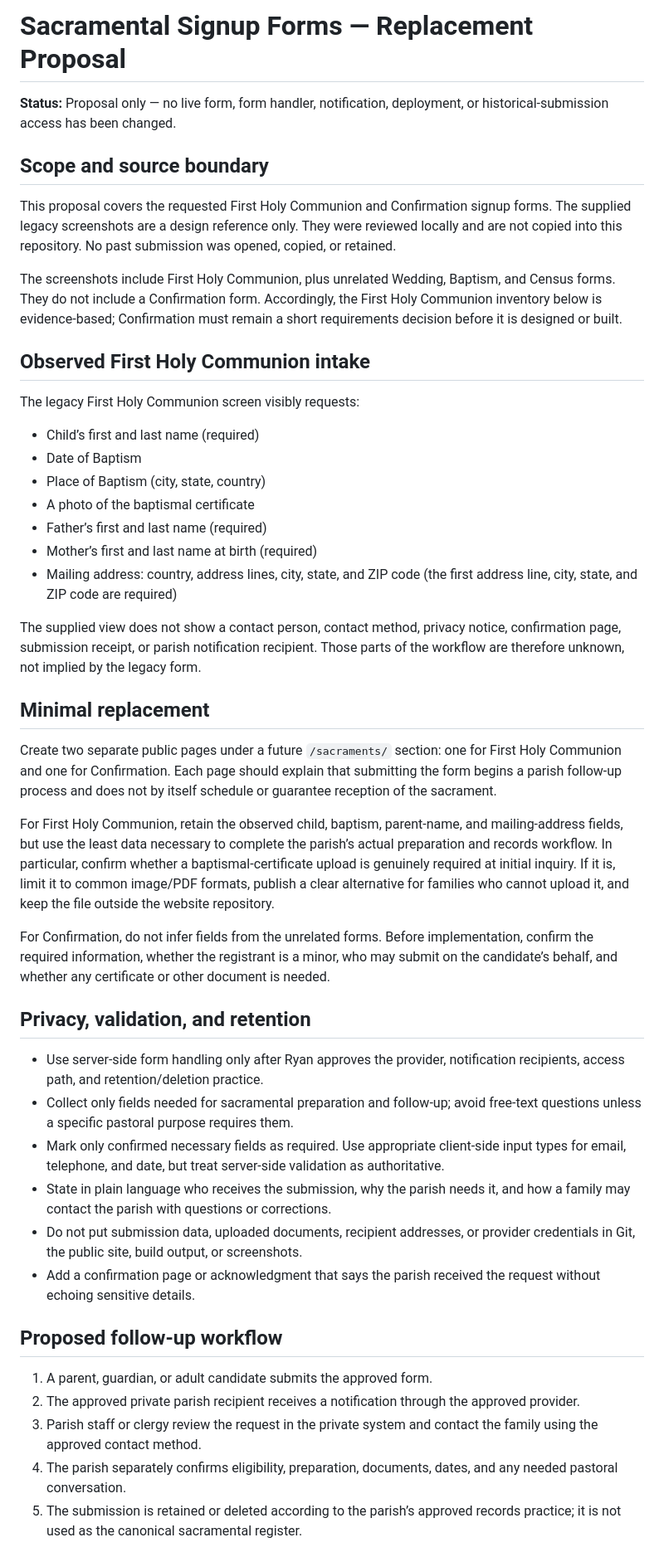
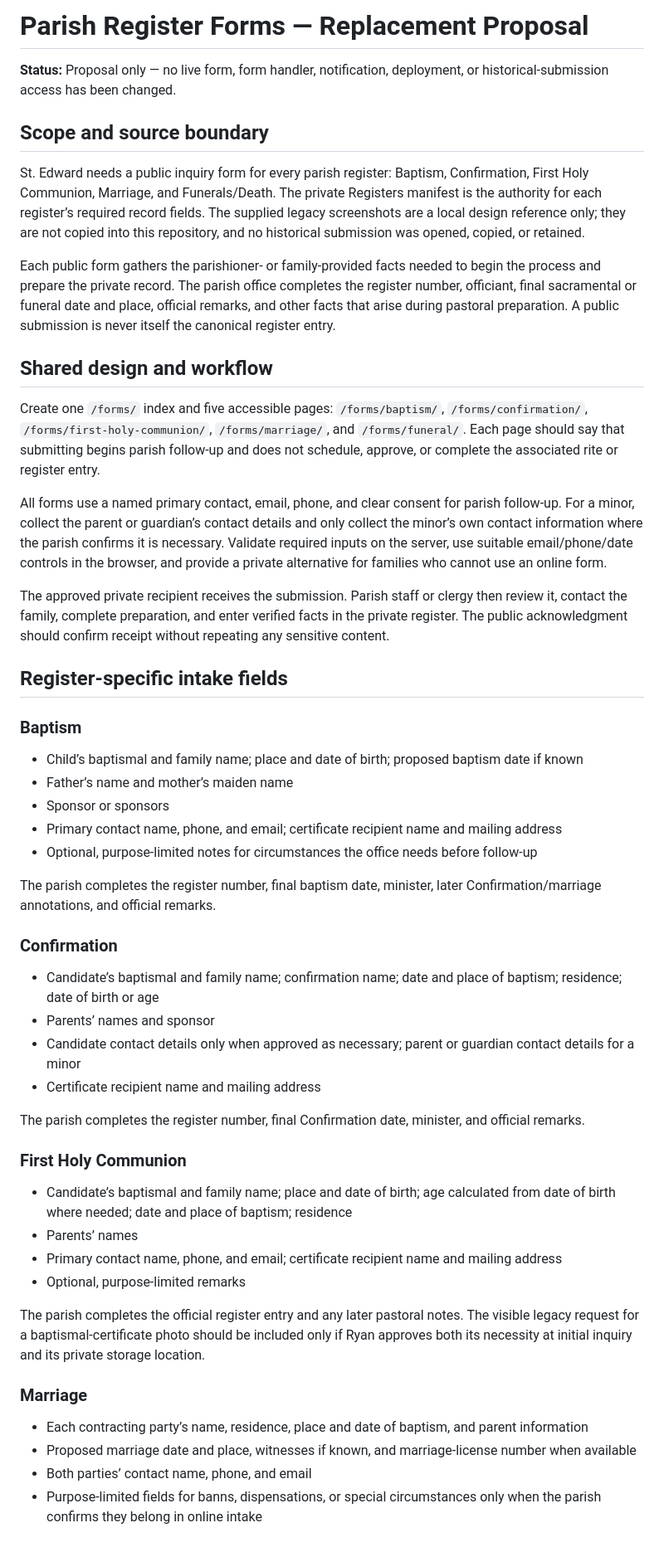
Before and after one commit to CollarmarkLLC/stedward-website, a Markdown page: SACRAMENTAL_FORMS_PROPOSAL.md, the part around one of its changes. Shown at 83% size. Drawn GitHub-style.

Commit message:
Expand proposal to all parish register forms

```diff
--- a/SACRAMENTAL_FORMS_PROPOSAL.md
+++ b/SACRAMENTAL_FORMS_PROPOSAL.md
@@ -1,48 +1,55 @@
-# Sacramental Signup Forms — Replacement Proposal
+# Parish Register Forms — Replacement Proposal
 
 **Status:** Proposal only — no live form, form handler, notification, deployment, or historical-submission access has been changed.
 
 ## Scope and source boundary
 
-This proposal covers the requested First Holy Communion and Confirmation signup forms. The supplied legacy screenshots are a design reference only. They were reviewed locally and are not copied into this repository. No past submission was opened, copied, or retained.
+St. Edward needs a public inquiry form for every parish register: Baptism, Confirmation, First Holy Communion, Marriage, and Funerals/Death. The private Registers manifest is the authority for each register’s required record fields. The supplied legacy screenshots are a local design reference only; they are not copied into this repository, and no historical submission was opened, copied, or retained.
 
-The screenshots include First Holy Communion, plus unrelated Wedding, Baptism, and Census forms. They do not include a Confirmation form. Accordingly, the First Holy Communion inventory below is evidence-based; Confirmation must remain a short requirements decision before it is designed or built.
+Each public form gathers the parishioner- or family-provided facts needed to begin the process and prepare the private record. The parish office completes the register number, officiant, final sacramental or funeral date and place, official remarks, and other facts that arise during pastoral preparation. A public submission is never itself the canonical register entry.
 
-## Observed First Holy Communion intake
+## Shared design and workflow
 
-The legacy First Holy Communion screen visibly requests:
+Create one `/forms/` index and five accessible pages: `/forms/baptism/`, `/forms/confirmation/`, `/forms/first-holy-communion/`, `/forms/marriage/`, and `/forms/funeral/`. Each page should say that submitting begins parish follow-up and does not schedule, approve, or complete the associated rite or register entry.
 
-- Child’s first and last name (required)
-- Date of Baptism
-- Place of Baptism (city, state, country)
-- A photo of the baptismal certificate
-- Father’s first and last name (required)
-- Mother’s first and last name at birth (required)
-- Mailing address: country, address lines, city, state, and ZIP code (the first address line, city, state, and ZIP code are required)
+All forms use a named primary contact, email, phone, and clear consent for parish follow-up. For a minor, collect the parent or guardian’s contact details and only collect the minor’s own contact information where the parish confirms it is necessary. Validate required inputs on the server, use suitable email/phone/date controls in the browser, and provide a private alternative for families who cannot use an online form.
 
-The supplied view does not show a contact person, contact method, privacy notice, confirmation page, submission receipt, or parish notification recipient. Those parts of the workflow are therefore unknown, not implied by the legacy form.
+The approved private recipient receives the submission. Parish staff or clergy then review it, contact the family, complete preparation, and enter verified facts in the private register. The public acknowledgment should confirm receipt without repeating any sensitive content.
 
-## Minimal replacement
+## Register-specific intake fields
 
-Create two separate public pages under a future `/sacraments/` section: one for First Holy Communion and one for Confirmation. Each page should explain that submitting the form begins a parish follow-up process and does not by itself schedule or guarantee reception of the sacrament.
+### Baptism
 
-For First Holy Communion, retain the observed child, baptism, parent-name, and mailing-address fields, but use the least data necessary to complete the parish’s actual preparation and records workflow. In particular, confirm whether a baptismal-certificate upload is genuinely required at initial inquiry. If it is, limit it to common image/PDF formats, publish a clear alternative for families who cannot upload it, and keep the file outside the website repository.
+- Child’s baptismal and family name; place and date of birth; proposed baptism date if known
+- Father’s name and mother’s maiden name
+- Sponsor or sponsors
+- Primary contact name, phone, and email; certificate recipient name and mailing address
+- Optional, purpose-limited notes for circumstances the office needs before follow-up
 
-For Confirmation, do not infer fields from the unrelated forms. Before implementation, confirm the required information, whether the registrant is a minor, who may submit on the candidate’s behalf, and whether any certificate or other document is needed.
+The parish completes the register number, final baptism date, minister, later Confirmation/marriage annotations, and official remarks.
 
-## Privacy, validation, and retention
+### Confirmation
 
-- Use server-side form handling only after Ryan approves the provider, notification recipients, access path, and retention/deletion practice.
-- Collect only fields needed for sacramental preparation and follow-up; avoid free-text questions unless a specific pastoral purpose requires them.
-- Mark only confirmed necessary fields as required. Use appropriate client-side input types for email, telephone, and date, but treat server-side validation as authoritative.
-- State in plain language who receives the submission, why the parish needs it, and how a family may contact the parish with questions or corrections.
-- Do not put submission data, uploaded documents, recipient addresses, or provider credentials in Git, the public site, build output, or screenshots.
-- Add a confirmation page or acknowledgment that says the parish received the request without echoing sensitive details.
+- Candidate’s baptismal and family name; confirmation name; date and place of baptism; residence; date of birth or age
+- Parents’ names and sponsor
+- Candidate contact details only when approved as necessary; parent or guardian contact details for a minor
+- Certificate recipient name and mailing address
 
-## Proposed follow-up workflow
+The parish completes the register number, final Confirmation date, minister, and official remarks.
 
-1. A parent, guardian, or adult candidate submits the approved form.
-2. The approved private parish recipient receives a notification through the approved provider.
-3. Parish staff or clergy review the request in the private system and contact the family using the approved contact method.
-4. The parish separately confirms eligibility, preparation, documents, dates, and any needed pastoral conversation.
-5. The submission is retained or deleted according to the parish’s approved records practice; it is not used as the canonical sacramental register.
+### First Holy Communion
+
+- Candidate’s baptismal and family name; place and date of birth; age calculated from date of birth where needed; date and place of baptism; residence
+- Parents’ names
+- Primary contact name, phone, and email; certificate recipient name and mailing address
+- Optional, purpose-limited remarks
+
+The parish completes the official register entry and any later pastoral notes. The visible legacy request for a baptismal-certificate photo should be included only if Ryan approves both its necessity at initial inquiry and its private storage location.
+
+### Marriage
+
+- Each contracting party’s name, residence, place and date of baptism, and parent information
+- Proposed marriage date and place, witnesses if known, and marriage-license number when available
+- Both parties’ contact name, phone, and email
+- Purpose-limited fields for banns, dispensations, or special circumstances only when the parish confirms they belong in online intake
+
```
Also changed, not shown: other parts of SACRAMENTAL_FORMS_PROPOSAL.md (+22 -6 lines).
